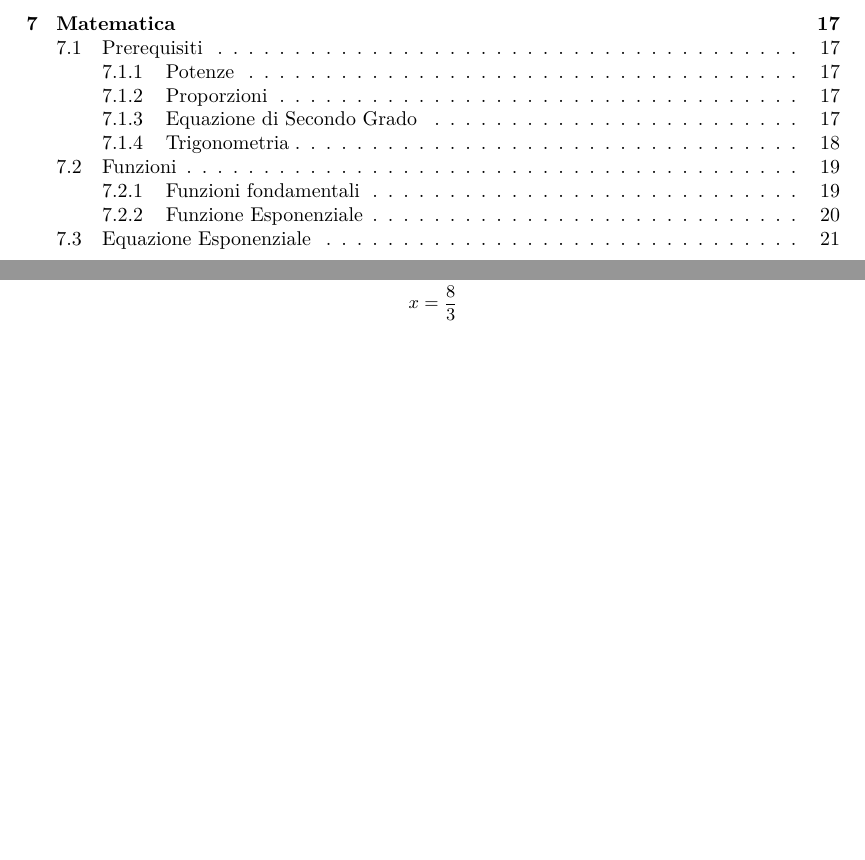
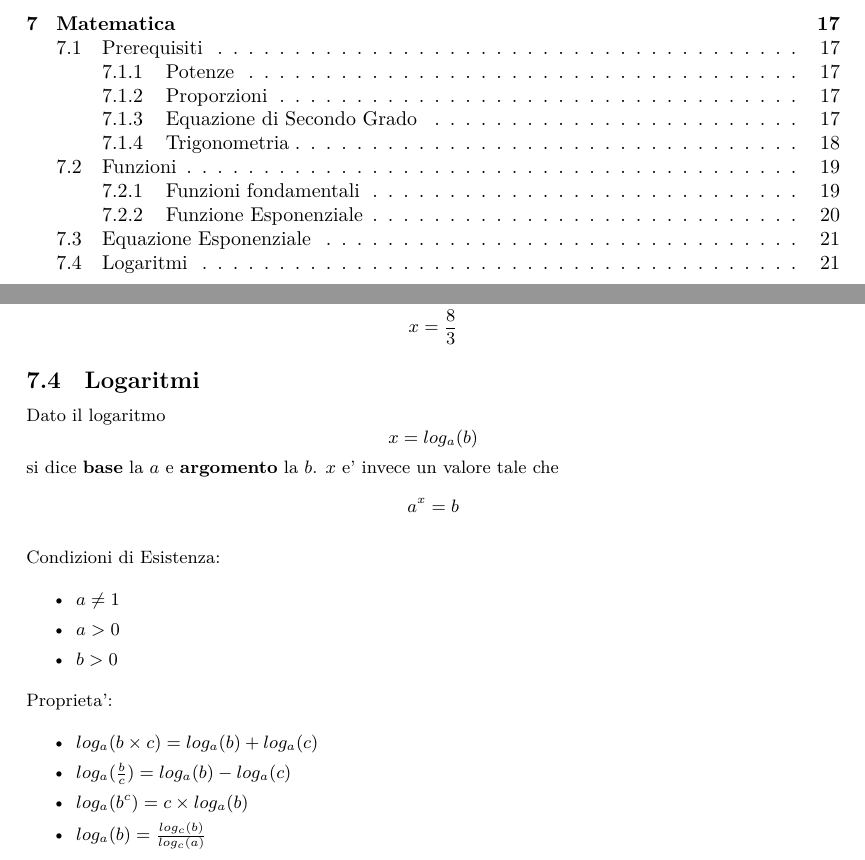
Before and after one commit to ZenT3600/appunti, a LaTeX document (Notes.tex): two parts of pages 4 and 21 of 21, joined at a grey line, cut so that both start at the same text, the shorter picture padded with empty space. Compiled offline with XeLaTeX.

Commit message:
Automatic Commit n.Mon Nov 14 11:13:29 CET 2022

```diff
--- a/Notes.tex
+++ b/Notes.tex
@@ -875 +878,22 @@
+  \subsection{Logaritmi}
+  Dato il logaritmo
+  $$ x = log_a(b) $$
+  si dice \textbf{base} la $ a $ e \textbf{argomento} la $ b $. $ x $ e' invece un valore tale che
+  $$ a^x = b $$
+
+  Condizioni di Esistenza:
+  \begin{itemize}
+    \item $ a \neq 1 $
+    \item $ a > 0 $
+    \item $ b > 0 $
+  \end{itemize}
+
+  Proprieta':
+  \begin{itemize}
+    \item $ log_a(b \times c) = log_a(b) + log_a(c) $
+    \item $ log_a(\frac{b}{c}) = log_a(b) - log_a(c) $
+    \item $ log_a(b^c) = c \times log_a(b) $
+    \item $ log_a(b) = \frac{log_c(b)}{log_c(a)} $
+  \end{itemize}
+
 \end{document}
```
Also changed, not shown: Notes.pdf, Notes.tex (5 more changed lines).
